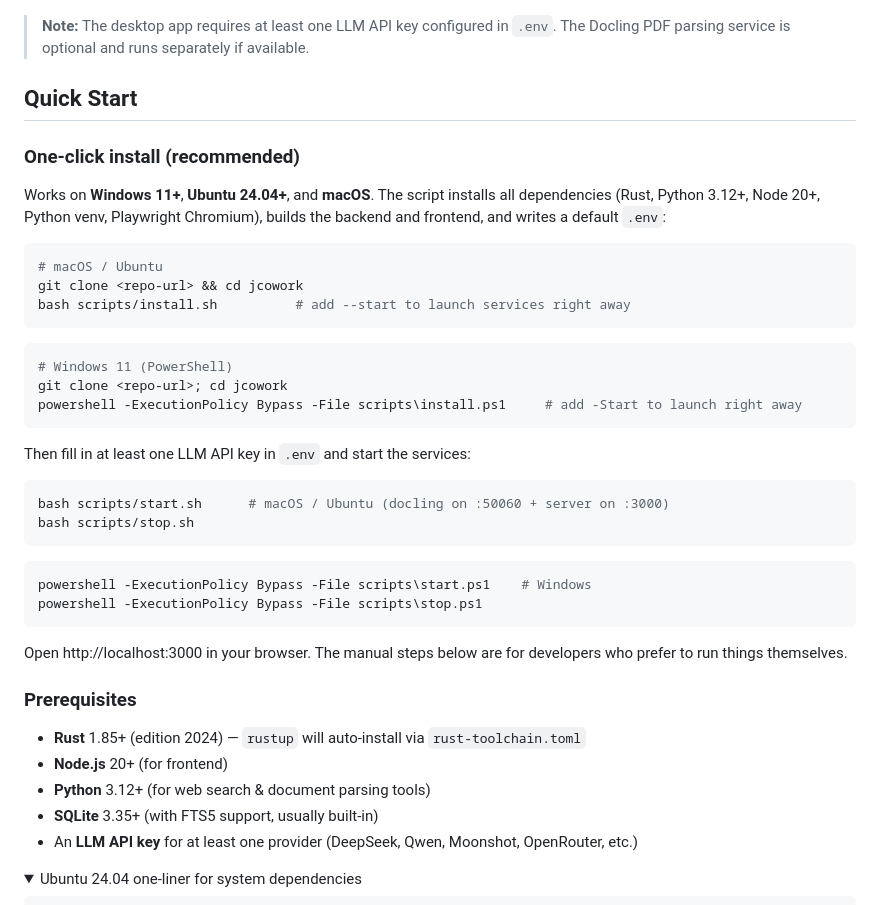
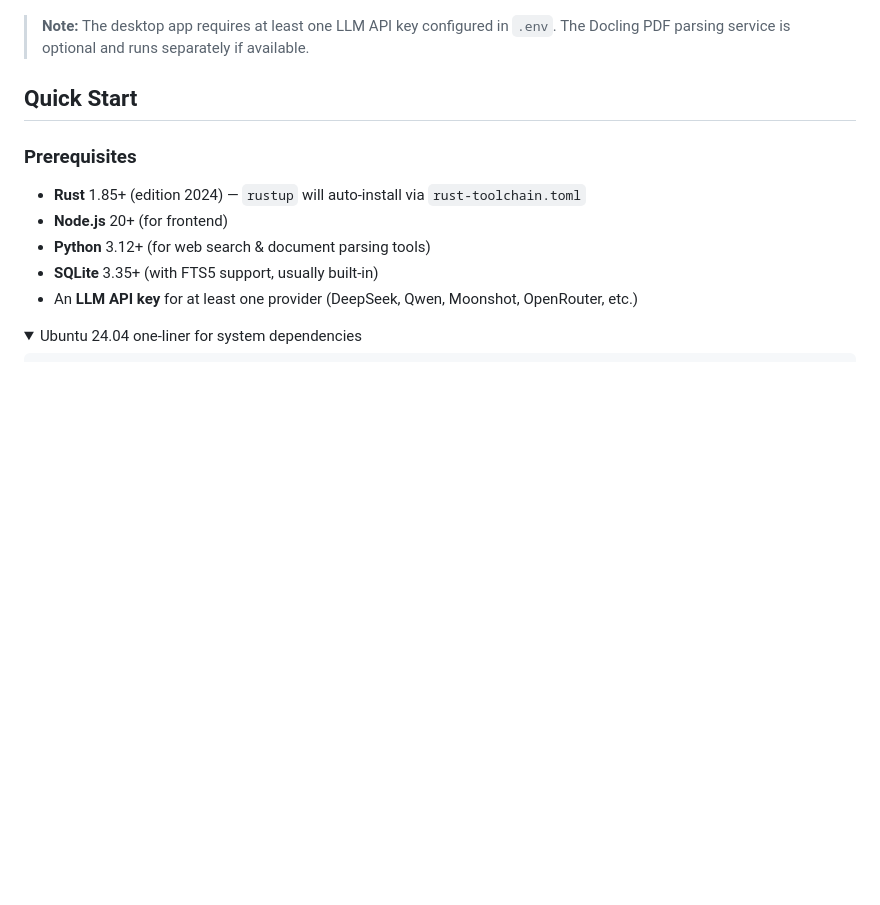
Before and after one commit to jcowork/jcowork, a Markdown page: README.md, the part around the change. GitHub-like rendering; folded sections open; blank space fills up the shorter version.

Commit message:
docs: 删除说明文档中的 One-click install 章节

````diff
--- a/README.md
+++ b/README.md
@@ -163,39 +163,6 @@ cargo tauri build
 > **Note:** The desktop app requires at least one LLM API key configured in `.env`. The Docling PDF parsing service is optional and runs separately if available.
 
 ## Quick Start
-
-### One-click install (recommended)
-
-Works on **Windows 11+**, **Ubuntu 24.04+**, and **macOS**. The script installs all
-dependencies (Rust, Python 3.12+, Node 20+, Python venv, Playwright Chromium),
-builds the backend and frontend, and writes a default `.env`:
-
-```bash
-# macOS / Ubuntu
-git clone <repo-url> && cd jcowork
-bash scripts/install.sh          # add --start to launch services right away
-```
-
-```powershell
-# Windows 11 (PowerShell)
-git clone <repo-url>; cd jcowork
-powershell -ExecutionPolicy Bypass -File scripts\install.ps1     # add -Start to launch right away
-```
-
-Then fill in at least one LLM API key in `.env` and start the services:
-
-```bash
-bash scripts/start.sh      # macOS / Ubuntu (docling on :50060 + server on :3000)
-bash scripts/stop.sh
-```
-
-```powershell
-powershell -ExecutionPolicy Bypass -File scripts\start.ps1    # Windows
-powershell -ExecutionPolicy Bypass -File scripts\stop.ps1
-```
-
-Open http://localhost:3000 in your browser. The manual steps below are for
-developers who prefer to run things themselves.
 
 ### Prerequisites
 
````
Also changed, not shown: README_CN.md (+0 -32 lines).
